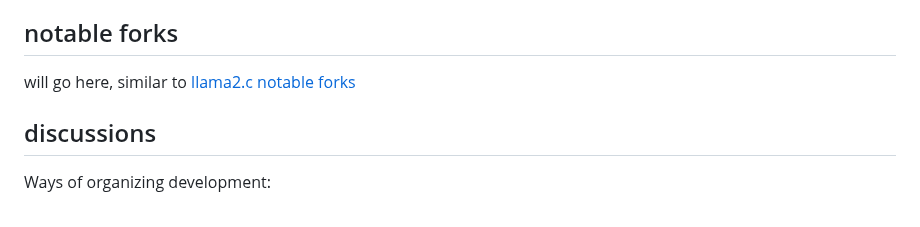
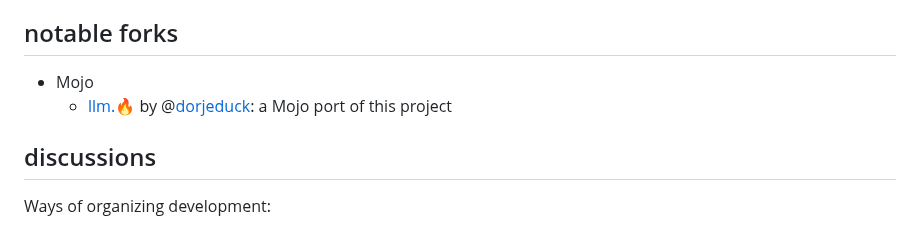
Before and after one commit to karpathy/llm.c, a Markdown page: README.md, the part around the change. GitHub-like rendering.

Commit message:
Added link to Mojo port in Notable Forks section

```diff
--- a/README.md
+++ b/README.md
@@ -176,7 +176,8 @@ Lastly, I will be a lot more sensitive to complexity in the root folder of the p
 
 ## notable forks
 
-will go here, similar to [llama2.c notable forks](https://github.com/karpathy/llama2.c/tree/master?tab=readme-ov-file#notable-forks)
+- Mojo
+  - [llm.🔥](https://github.com/dorjeduck/llm.mojo) by @[dorjeduck](https://github.com/dorjeduck): a Mojo port of this project
 
 ## discussions
 
```
